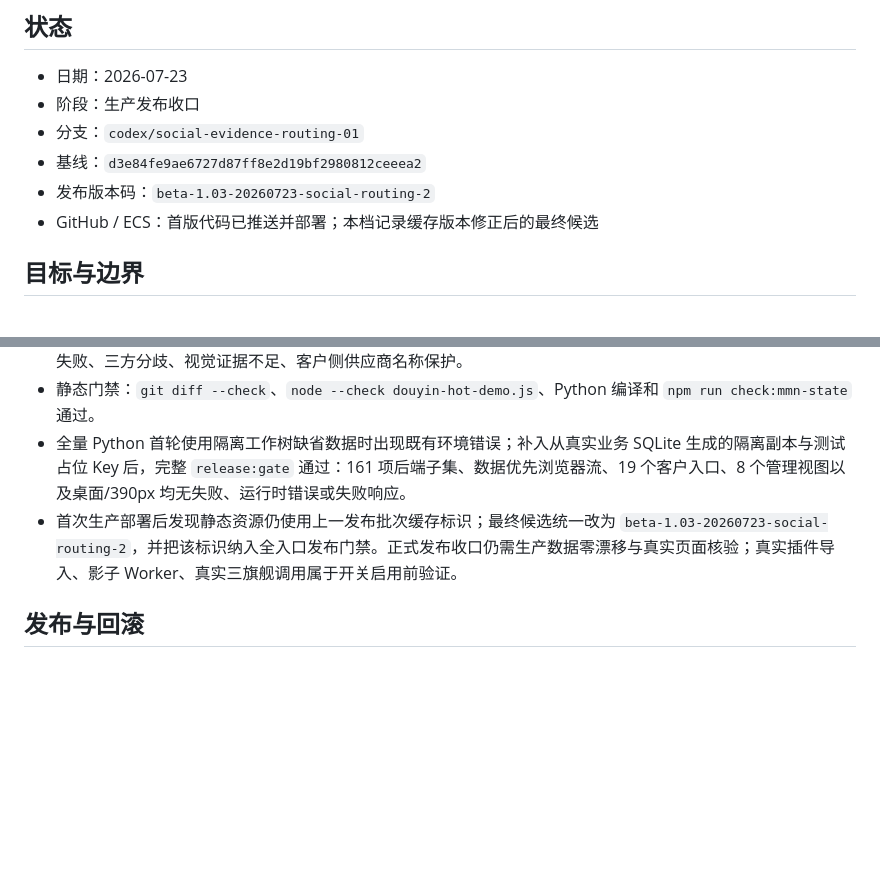
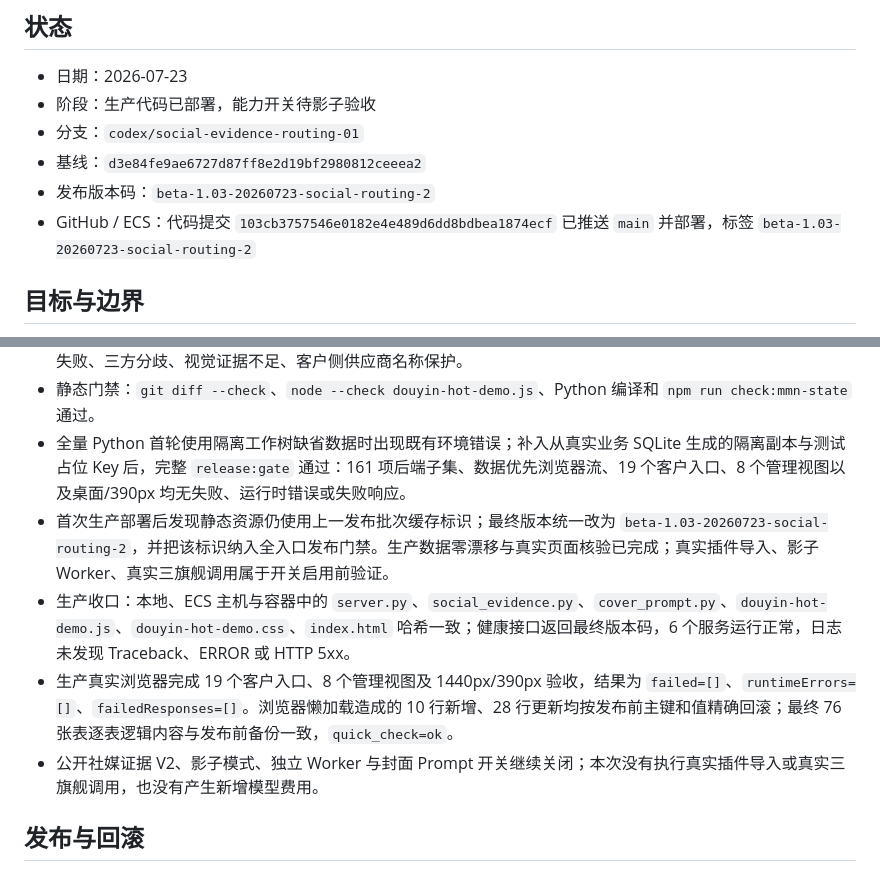
Before and after one commit to elliszhang0905-wq/MMN-Perception-Engine, a Markdown page: docs/研发档案/2026-07-23_beta-1.03_TikHub与社媒助手证据分工及封面Prompt.md, 2 parts joined by grey strips. Rendered like a GitHub page; blank space fills up the shorter version.

Commit message:
docs: record social routing production verification

```diff
--- a/docs/研发档案/2026-07-23_beta-1.03_TikHub与社媒助手证据分工及封面Prompt.md
+++ b/docs/研发档案/2026-07-23_beta-1.03_TikHub与社媒助手证据分工及封面Prompt.md
@@ -3,11 +3,11 @@
 ## 状态
 
 - 日期：2026-07-23
-- 阶段：生产发布收口
+- 阶段：生产代码已部署，能力开关待影子验收
 - 分支：`codex/social-evidence-routing-01`
 - 基线：`d3e84fe9ae6727d87ff8e2d19bf2980812ceeea2`
 - 发布版本码：`beta-1.03-20260723-social-routing-2`
-- GitHub / ECS：首版代码已推送并部署；本档记录缓存版本修正后的最终候选
+- GitHub / ECS：代码提交 `103cb3757546e0182e4e489d6dd8bdbea1874ecf` 已推送 `main` 并部署，标签 `beta-1.03-20260723-social-routing-2`
 
 ## 目标与边界
 
@@ -37,7 +37,10 @@ TikHub 负责 API 结构化公开证据采集，社媒助手负责用户触发
 - 覆盖：双来源同内容合并、多 Observation 持久化、租户隔离、非法来源拒绝、导入 Mart、三路同一指纹、单路失败、三方分歧、视觉证据不足、客户侧供应商名称保护。
 - 静态门禁：`git diff --check`、`node --check douyin-hot-demo.js`、Python 编译和 `npm run check:mmn-state` 通过。
 - 全量 Python 首轮使用隔离工作树缺省数据时出现既有环境错误；补入从真实业务 SQLite 生成的隔离副本与测试占位 Key 后，完整 `release:gate` 通过：161 项后端子集、数据优先浏览器流、19 个客户入口、8 个管理视图以及桌面/390px 均无失败、运行时错误或失败响应。
-- 首次生产部署后发现静态资源仍使用上一发布批次缓存标识；最终候选统一改为 `beta-1.03-20260723-social-routing-2`，并把该标识纳入全入口发布门禁。正式发布收口仍需生产数据零漂移与真实页面核验；真实插件导入、影子 Worker、真实三旗舰调用属于开关启用前验证。
+- 首次生产部署后发现静态资源仍使用上一发布批次缓存标识；最终版本统一改为 `beta-1.03-20260723-social-routing-2`，并把该标识纳入全入口发布门禁。生产数据零漂移与真实页面核验已完成；真实插件导入、影子 Worker、真实三旗舰调用属于开关启用前验证。
+- 生产收口：本地、ECS 主机与容器中的 `server.py`、`social_evidence.py`、`cover_prompt.py`、`douyin-hot-demo.js`、`douyin-hot-demo.css`、`index.html` 哈希一致；健康接口返回最终版本码，6 个服务运行正常，日志未发现 Traceback、ERROR 或 HTTP 5xx。
+- 生产真实浏览器完成 19 个客户入口、8 个管理视图及 1440px/390px 验收，结果为 `failed=[]`、`runtimeErrors=[]`、`failedResponses=[]`。浏览器懒加载造成的 10 行新增、28 行更新均按发布前主键和值精确回滚；最终 76 张表逐表逻辑内容与发布前备份一致，`quick_check=ok`。
+- 公开社媒证据 V2、影子模式、独立 Worker 与封面 Prompt 开关继续关闭；本次没有执行真实插件导入或真实三旗舰调用，也没有产生新增模型费用。
 
 ## 发布与回滚
 
```
Also changed, not shown: MMN_CURRENT_STATE.md (+9 -9 lines).
